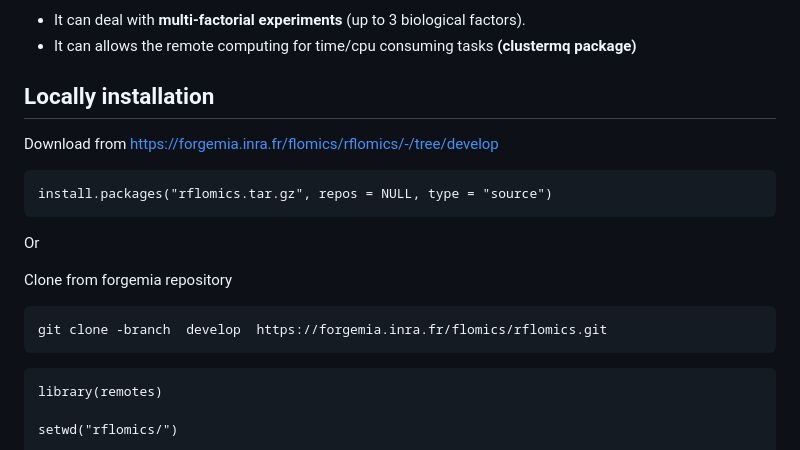
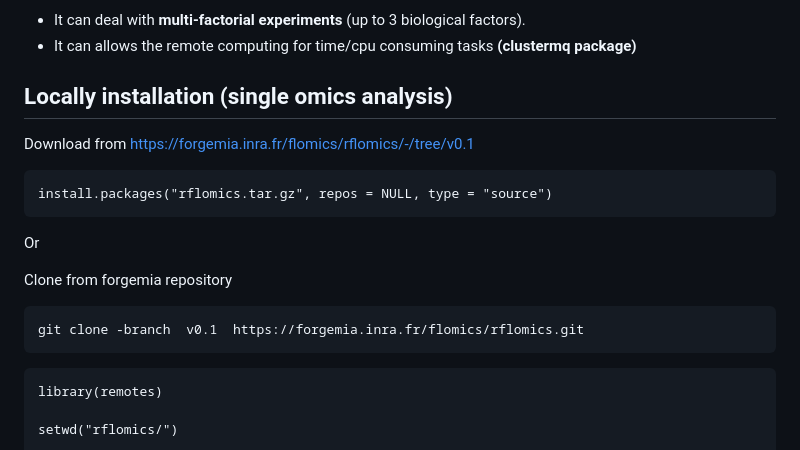
Before and after one commit to ijpb-bioinformatics/RFLOMICS, a Markdown page: README.md, the part around the change. Drawn GitHub-style.

````diff
--- a/README.md
+++ b/README.md
@@ -21,9 +21,9 @@ RFLOMICS currently supports up to three types of omics: RNAseq, proteomics, and
 - It can deal with **multi-factorial experiments** (up to 3 biological factors).
 - It can allows the remote computing for time/cpu consuming tasks **(clustermq package)**
 
-## Locally installation
+## Locally installation (single omics analysis)
 
-Download from https://forgemia.inra.fr/flomics/rflomics/-/tree/develop
+Download from https://forgemia.inra.fr/flomics/rflomics/-/tree/v0.1
 
 ``` {.r}
 install.packages("rflomics.tar.gz", repos = NULL, type = "source")
@@ -33,7 +33,7 @@ Or
 
 Clone from forgemia repository
 ```
-git clone -branch  develop  https://forgemia.inra.fr/flomics/rflomics.git
+git clone -branch  v0.1  https://forgemia.inra.fr/flomics/rflomics.git
 ```
 
 ``` {.r}
````
